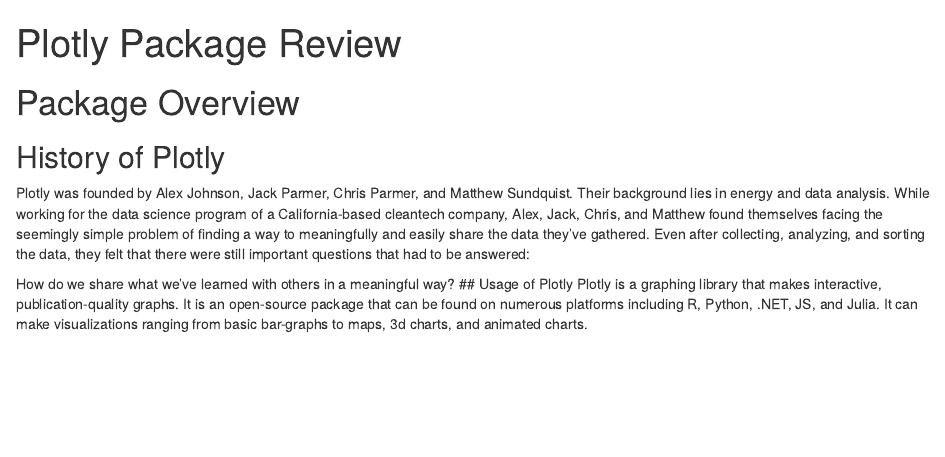
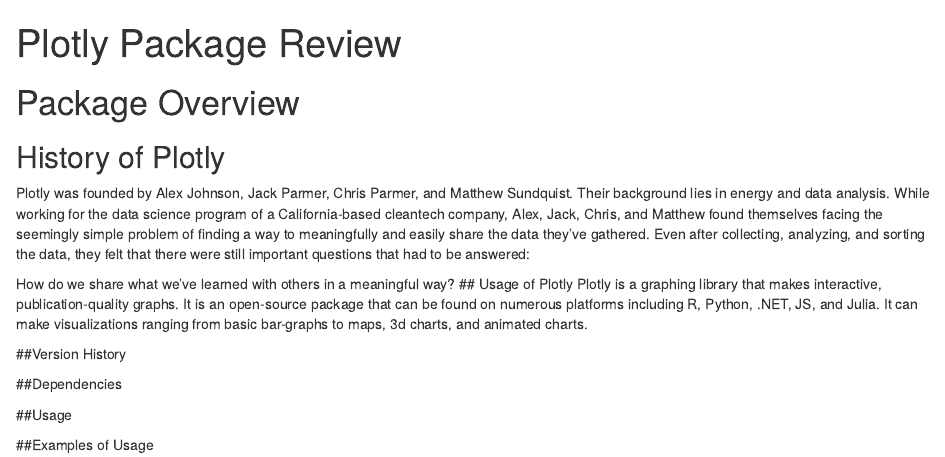
Before and after one commit to jonathanyu2000/PlotlyMidtermProject, an R Markdown document (PlotlyPackageReview.Rmd): the page in a window 1100 px wide, from its top. Rendered offline with R 4.5, knitr and Pandoc, with nearby package versions.

Commit message:
adding headers

````diff
--- a/PlotlyPackageReview.Rmd
+++ b/PlotlyPackageReview.Rmd
@@ -16,6 +16,13 @@
 ## Usage of Plotly
 Plotly is a graphing library that makes interactive, publication-quality graphs. It is an open-source package that can be found on numerous platforms including R, Python, .NET, JS, and Julia.  It can make visualizations ranging from basic bar-graphs to maps, 3d charts, and animated charts.
 
+##Version History
+
+##Dependencies
+
+##Usage
+
+##Examples of Usage
 
 ```{r}
 
````
